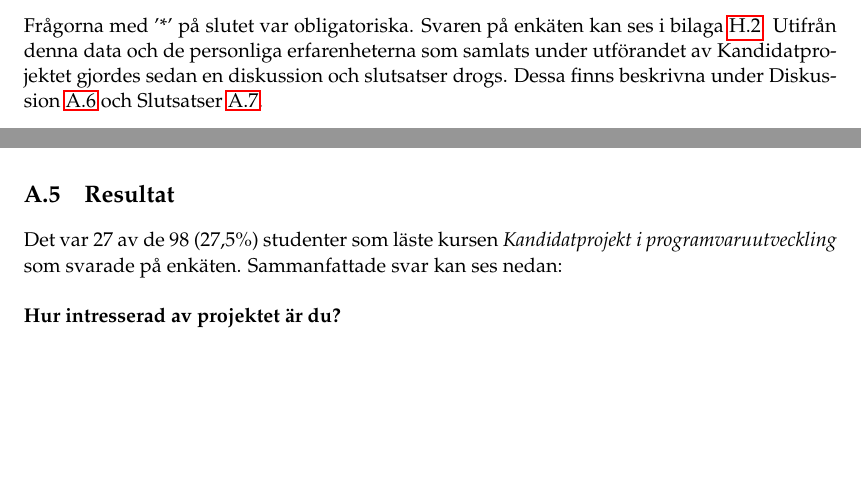
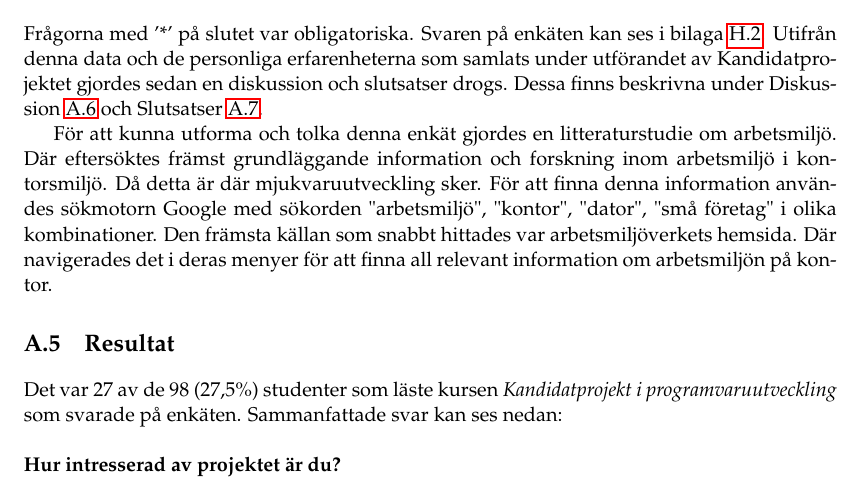
Before and after one commit to PUM-9/kandidatrapport, a LaTeX thesis (student_thesis.tex, which reads dunstrom-report.tex): two parts of pages 43 and 44 of 107 before the commit and part of page 44 of 107 after it, the two joined at a grey line, cut so that both start at the same text, the shorter picture padded with empty space. Compiled offline with pdfLaTeX.

Commit message:
added info about the littarture study in the method

```diff
--- a/dunstrom-report.tex
+++ b/dunstrom-report.tex
@@ -86,6 +86,8 @@ För att besvara frågeställningarna gjordes en empirisk studie i form av en en
 \end{itemize}
 Frågorna med '*' på slutet var obligatoriska. Svaren på enkäten kan ses i bilaga \ref{appendix:svar_enkat_arbetsmiljo}. Utifrån denna data och de personliga erfarenheterna som samlats under utförandet av Kandidatprojektet gjordes sedan en diskussion och slutsatser drogs. Dessa finns beskrivna under Diskussion \ref{sec:discussion-hampus} och Slutsatser \ref{sec:conclusions-hampus}.
 
+För att kunna utforma och tolka denna enkät gjordes en litteraturstudie om arbetsmiljö. Där eftersöktes främst grundläggande information och forskning inom arbetsmiljö i kontorsmiljö. Då detta är där mjukvaruutveckling sker. För att finna denna information användes sökmotorn Google med sökorden "arbetsmiljö", "kontor", "dator", "små företag" i olika kombinationer. Den främsta källan som snabbt hittades var arbetsmiljöverkets hemsida. Där navigerades det i deras menyer för att finna all relevant information om arbetsmiljön på kontor.
+
 \section{Resultat}
 \label{sec:results-hampus}
 
```
